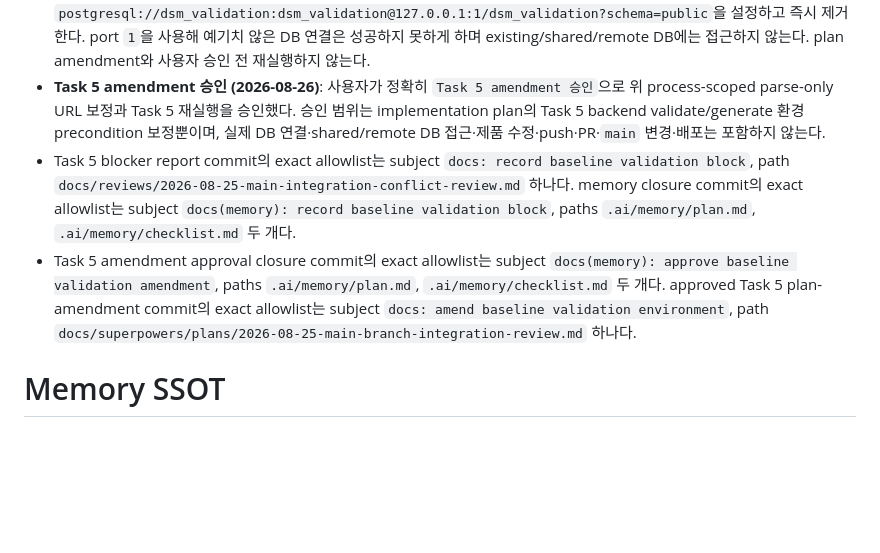
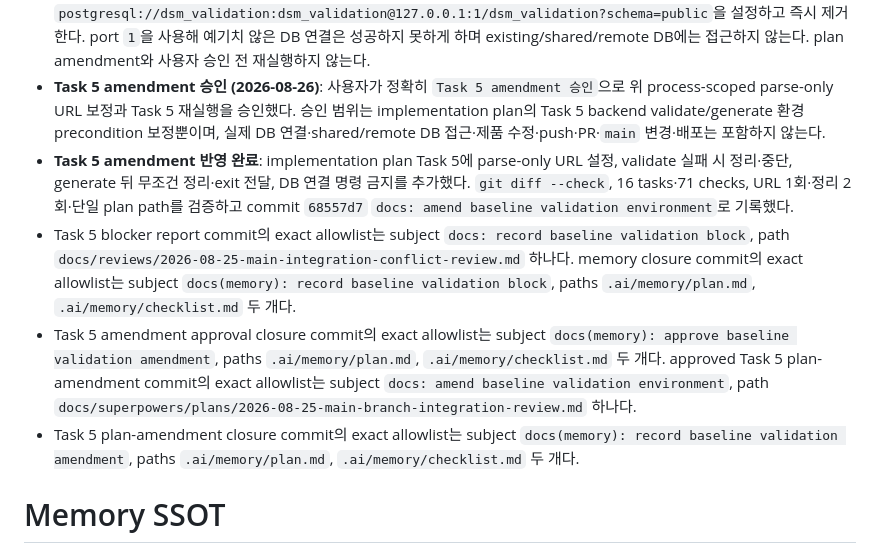
Before and after one commit to LeeHYn/DSM, a Markdown page: .ai/memory/plan.md, the part around the change. Drawn GitHub-style; blank space fills up the shorter version.

Commit message:
docs(memory): record baseline validation amendment

```diff
--- a/.ai/memory/plan.md
+++ b/.ai/memory/plan.md
@@ -14,8 +14,10 @@ DSM full-stack을 단계 구현한다. 기능·test·문서·승인·검증 이
 - **Task 5 BLOCKED (2026-08-26)**: backend `npm ci --no-audit --no-fund`는 exit `0`으로 882 packages를 설치했으나, 다음 exact command `npm run prisma:validate`가 clean worktree에 `DATABASE_URL`이 없어 Prisma `P1012`로 exit `1`이 됐다. 계획의 required-check stop condition에 따라 Prisma generate/build/test/lint와 frontend/npm/Android 검증은 실행하지 않았다. tracked status는 clean이다.
 - reviewed amendment 후보: Task 5 backend validate/generate 직전에 process-scoped parse-only URL `postgresql://dsm_validation:dsm_validation@127.0.0.1:1/dsm_validation?schema=public`을 설정하고 즉시 제거한다. port `1`을 사용해 예기치 않은 DB 연결은 성공하지 못하게 하며 existing/shared/remote DB에는 접근하지 않는다. plan amendment와 사용자 승인 전 재실행하지 않는다.
 - **Task 5 amendment 승인 (2026-08-26)**: 사용자가 정확히 `Task 5 amendment 승인`으로 위 process-scoped parse-only URL 보정과 Task 5 재실행을 승인했다. 승인 범위는 implementation plan의 Task 5 backend validate/generate 환경 precondition 보정뿐이며, 실제 DB 연결·shared/remote DB 접근·제품 수정·push·PR·`main` 변경·배포는 포함하지 않는다.
+- **Task 5 amendment 반영 완료**: implementation plan Task 5에 parse-only URL 설정, validate 실패 시 정리·중단, generate 뒤 무조건 정리·exit 전달, DB 연결 명령 금지를 추가했다. `git diff --check`, 16 tasks·71 checks, URL 1회·정리 2회·단일 plan path를 검증하고 commit `68557d7` `docs: amend baseline validation environment`로 기록했다.
 - Task 5 blocker report commit의 exact allowlist는 subject `docs: record baseline validation block`, path `docs/reviews/2026-08-25-main-integration-conflict-review.md` 하나다. memory closure commit의 exact allowlist는 subject `docs(memory): record baseline validation block`, paths `.ai/memory/plan.md`, `.ai/memory/checklist.md` 두 개다.
 - Task 5 amendment approval closure commit의 exact allowlist는 subject `docs(memory): approve baseline validation amendment`, paths `.ai/memory/plan.md`, `.ai/memory/checklist.md` 두 개다. approved Task 5 plan-amendment commit의 exact allowlist는 subject `docs: amend baseline validation environment`, path `docs/superpowers/plans/2026-08-25-main-branch-integration-review.md` 하나다.
+- Task 5 plan-amendment closure commit의 exact allowlist는 subject `docs(memory): record baseline validation amendment`, paths `.ai/memory/plan.md`, `.ai/memory/checklist.md` 두 개다.
 
 # Memory SSOT
 
```
Also changed, not shown: .ai/memory/checklist.md (+1 -1 lines).
